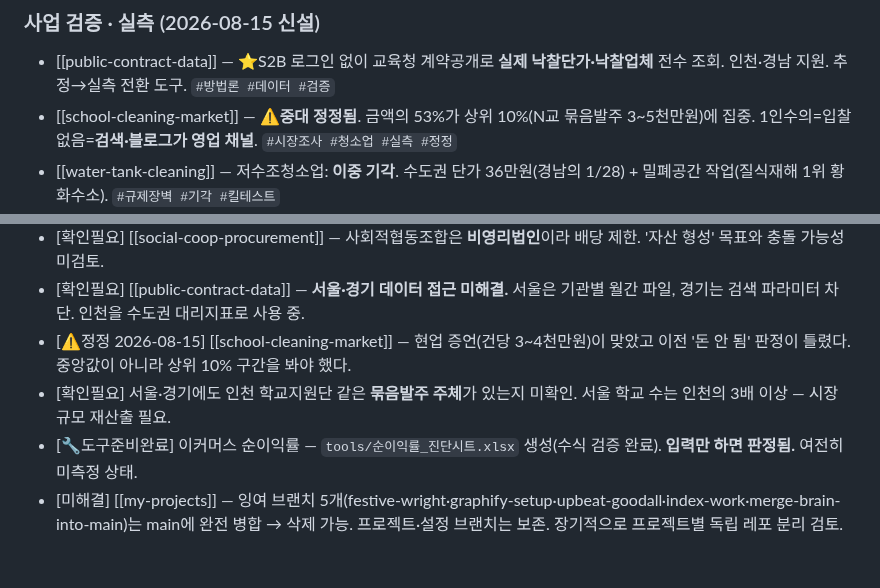
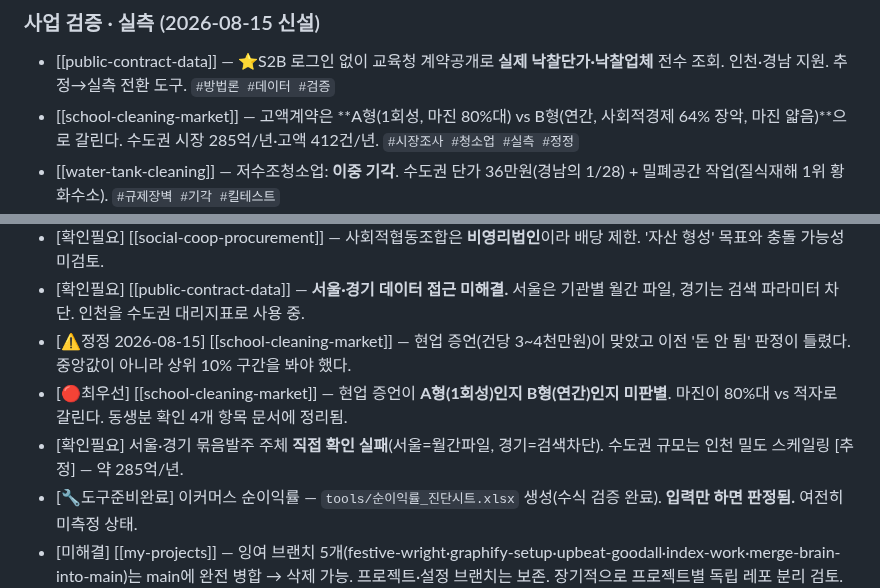
Before and after one commit to kotkim8210/kotkim8210, a Markdown page: brain/wiki/MAP.md, 2 parts joined by grey strips. Drawn GitHub-style; blank space fills up the shorter version.

Commit message:
수도권 시장 규모 산출 + 고액계약 A형/B형 분해 + 일당 실측
1) 고액 계약은 두 종류이고 수익구조가 정반대다 (가장 중요한 발견)
   A형 1회성 프로젝트(입주·준공·방학 대청소): 5~6명 × 5일 = 27.5 man-day.
     일당 13만원 기준 마진 2,800~3,100만원 (80~89%)
   B형 연간·정기 계약("2026학년도 화장실·복도 청소"): 인천 고액 30건 중 23건.
     중앙 1,988만원/년인데 주5일 상주면 인건비만 3,120만원 — 적자.
     사실상 인건비 통과사업이며, 그래서 사회적경제가 64.1%를 장악하고 있다.
   → B형을 사회적협동조합이 가져가는 이유가 우선구매 인증만이 아니라
     인건비 보조 없이는 수지가 안 맞는 구조라는 점으로 설명된다.

   다만 A형 고액 건은 공립 초중고 데이터에 극히 희소하다(1,000만원 이상 4건).
   현업 증언(5일에 3~4천만원)이 A형인데 데이터에 A형 고액이 없으므로,
   본진이 학교 밖 민간 시장일 가능성을 최유력 가설로 기록했다. 미검증.

2) 수도권 시장 규모 [추정]
   학교 수 서울 1,415 + 경기 2,667 + 인천 583 = 4,665교 (인천의 8.0배)
   인천 실측 밀도(학교당 연 610만원) 스케일링 →
   청소용역 총 285억원/년, 고액 세그먼트 104억원/년·412건/년
   연 10건 수주가 인천만 보면 19.4% 점유지만 수도권 전체로는 2.4%로 떨어진다.
   서울·경기 묶음발주 주체는 직접 확인 실패(서울=월간파일, 경기=검색차단).

3) 일당 실측
   건설업 시중노임 보통인부 172,068원(2026 상반기, 적산기준),
   실지급 시장가 14~16만원, 기능공 20~28만원, 준공청소 18~25만원.
   증언의 13만원은 시장 실세 하단으로 조달 조건이 좋은 편.
   고압세척 전용 일당은 A·B급 근거를 찾지 못해 미확인으로 남겼다.

Co-Authored-By: Claude Opus 5 <noreply@anthropic.com>
Claude-Session: https://claude.ai/code/session_01FfmZybNgkpV3JZuyjcrxoT

```diff
--- a/brain/wiki/MAP.md
+++ b/brain/wiki/MAP.md
@@ -28,7 +28,7 @@
 
 ### 사업 검증 · 실측 (2026-08-15 신설)
 - [[public-contract-data]] — ⭐S2B 로그인 없이 교육청 계약공개로 **실제 낙찰단가·낙찰업체** 전수 조회. 인천·경남 지원. 추정→실측 전환 도구. `#방법론 #데이터 #검증`
-- [[school-cleaning-market]] — ⚠️**중대 정정됨**. 금액의 53%가 상위 10%(N교 묶음발주 3~5천만원)에 집중. 1인수의=입찰없음=**검색·블로그가 영업 채널**. `#시장조사 #청소업 #실측 #정정`
+- [[school-cleaning-market]] — 고액계약은 **A형(1회성, 마진 80%대) vs B형(연간, 사회적경제 64% 장악, 마진 얇음)**으로 갈린다. 수도권 시장 285억/년·고액 412건/년. `#시장조사 #청소업 #실측 #정정`
 - [[water-tank-cleaning]] — 저수조청소업: **이중 기각**. 수도권 단가 36만원(경남의 1/28) + 밀폐공간 작업(질식재해 1위 황화수소). `#규제장벽 #기각 #킬테스트`
 - [[social-coop-procurement]] — ⭐사회적협동조합 인증 = 1인수의 한도 2천만→5천만. 인천 청소시장의 15.1%를 사회적경제가 수주. **업종에 안 묶이는 자격**. `#인증 #접근격차 #공공조달`
 
@@ -98,7 +98,8 @@ school-cleaning-market ══(1인수의 94~99%가 전제)══► social-coop-
 - [확인필요] [[social-coop-procurement]] — 사회적협동조합은 **비영리법인**이라 배당 제한. '자산 형성' 목표와 충돌 가능성 미검토.
 - [확인필요] [[public-contract-data]] — **서울·경기 데이터 접근 미해결.** 서울은 기관별 월간 파일, 경기는 검색 파라미터 차단. 인천을 수도권 대리지표로 사용 중.
 - [⚠️정정 2026-08-15] [[school-cleaning-market]] — 현업 증언(건당 3~4천만원)이 맞았고 이전 '돈 안 됨' 판정이 틀렸다. 중앙값이 아니라 상위 10% 구간을 봐야 했다.
-- [확인필요] 서울·경기에도 인천 학교지원단 같은 **묶음발주 주체**가 있는지 미확인. 서울 학교 수는 인천의 3배 이상 — 시장 규모 재산출 필요.
+- [🔴최우선] [[school-cleaning-market]] — 현업 증언이 **A형(1회성)인지 B형(연간)인지 미판별**. 마진이 80%대 vs 적자로 갈린다. 동생분 확인 4개 항목 문서에 정리됨.
+- [확인필요] 서울·경기 묶음발주 주체 **직접 확인 실패**(서울=월간파일, 경기=검색차단). 수도권 규모는 인천 밀도 스케일링 [추정] — 약 285억/년.
 - [🔧도구준비완료] 이커머스 순이익률 — `tools/순이익률_진단시트.xlsx` 생성(수식 검증 완료). **입력만 하면 판정됨.** 여전히 미측정 상태.
 - [미해결] [[my-projects]] — 잉여 브랜치 5개(festive-wright·graphify-setup·upbeat-goodall·index-work·merge-brain-into-main)는 main에 완전 병합 → 삭제 가능. 프로젝트·설정 브랜치는 보존. 장기적으로 프로젝트별 독립 레포 분리 검토.
 
```
Also changed, not shown: 1 other file.
